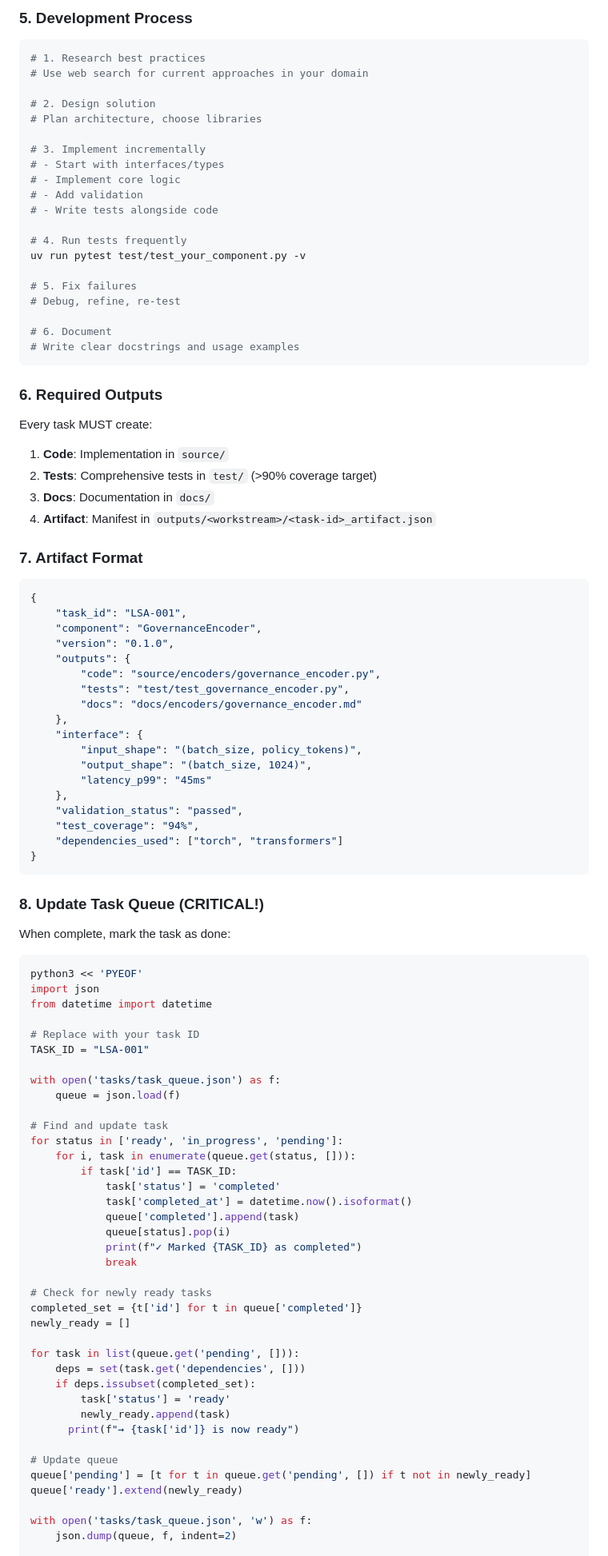
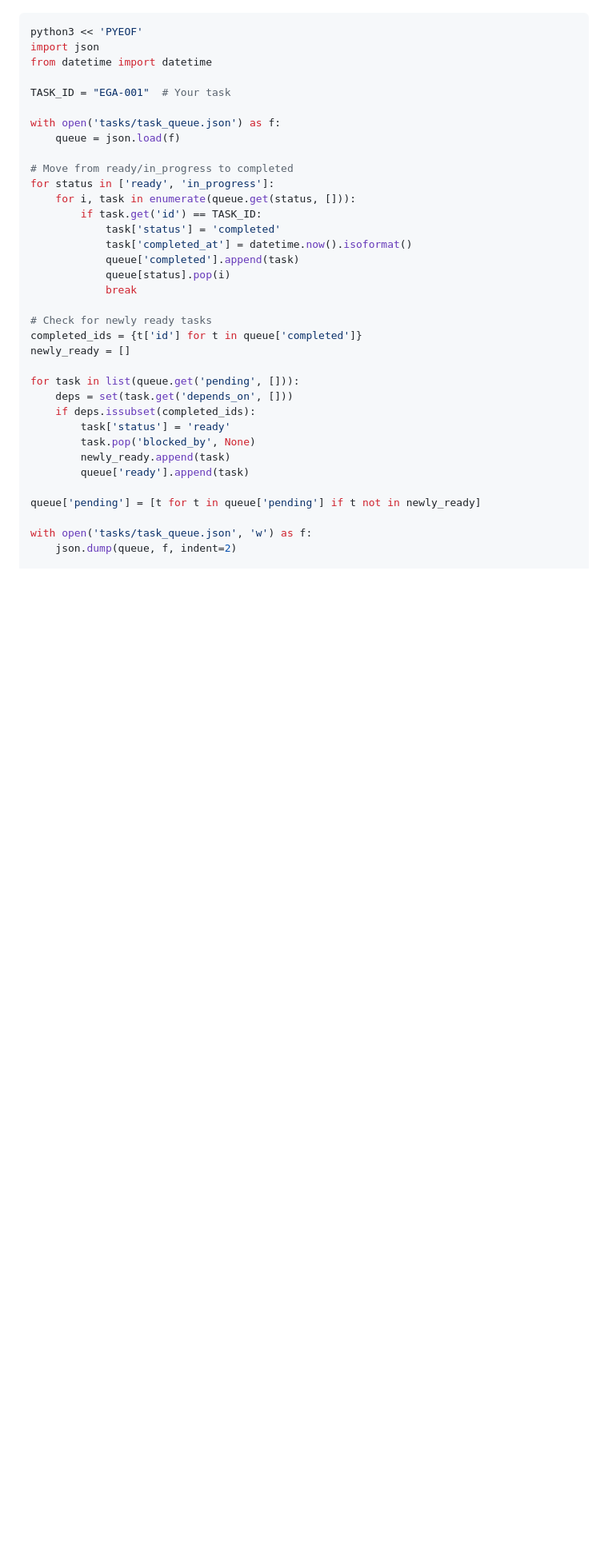
Before and after one commit to ozlabsai/gatling, a Markdown page: .multiclaude/WORKER.md, the part around one of its changes. Shown at 80% size. Drawn GitHub-style; blank space fills up the shorter version.

````diff
--- a/.multiclaude/WORKER.md
+++ b/.multiclaude/WORKER.md
@@ -67,98 +86,37 @@ uv run ruff check source/    # Lint (if available)
 
-### 5. Development Process
-```bash
-# 1. Research best practices
-# Use web search for current approaches in your domain
-
-# 2. Design solution
-# Plan architecture, choose libraries
-
-# 3. Implement incrementally
-# - Start with interfaces/types
-# - Implement core logic
-# - Add validation
-# - Write tests alongside code
-
-# 4. Run tests frequently
-uv run pytest test/test_your_component.py -v
-
-# 5. Fix failures
-# Debug, refine, re-test
-
-# 6. Document
-# Write clear docstrings and usage examples
-```
-
-### 6. Required Outputs
-
-Every task MUST create:
-
-1. **Code**: Implementation in `source/`
-2. **Tests**: Comprehensive tests in `test/` (>90% coverage target)
-3. **Docs**: Documentation in `docs/`
-4. **Artifact**: Manifest in `outputs/<workstream>/<task-id>_artifact.json`
-
-### 7. Artifact Format
-```json
-{
-    "task_id": "LSA-001",
-    "component": "GovernanceEncoder",
-    "version": "0.1.0",
-    "outputs": {
-        "code": "source/encoders/governance_encoder.py",
-        "tests": "test/test_governance_encoder.py",
-        "docs": "docs/encoders/governance_encoder.md"
-    },
-    "interface": {
-        "input_shape": "(batch_size, policy_tokens)",
-        "output_shape": "(batch_size, 1024)",
-        "latency_p99": "45ms"
-    },
-    "validation_status": "passed",
-    "test_coverage": "94%",
-    "dependencies_used": ["torch", "transformers"]
-}
-```
-
-### 8. Update Task Queue (CRITICAL!)
-
-When complete, mark the task as done:
 ```bash
 python3 << 'PYEOF'
 import json
 from datetime import datetime
 
-# Replace with your task ID
-TASK_ID = "LSA-001"
+TASK_ID = "EGA-001"  # Your task
 
 with open('tasks/task_queue.json') as f:
     queue = json.load(f)
 
-# Find and update task
-for status in ['ready', 'in_progress', 'pending']:
+# Move from ready/in_progress to completed
+for status in ['ready', 'in_progress']:
     for i, task in enumerate(queue.get(status, [])):
-        if task['id'] == TASK_ID:
+        if task.get('id') == TASK_ID:
             task['status'] = 'completed'
             task['completed_at'] = datetime.now().isoformat()
             queue['completed'].append(task)
             queue[status].pop(i)
-            print(f"✓ Marked {TASK_ID} as completed")
             break
 
 # Check for newly ready tasks
-completed_set = {t['id'] for t in queue['completed']}
+completed_ids = {t['id'] for t in queue['completed']}
 newly_ready = []
 
 for task in list(queue.get('pending', [])):
-    deps = set(task.get('dependencies', []))
-    if deps.issubset(completed_set):
+    deps = set(task.get('depends_on', []))
+    if deps.issubset(completed_ids):
         task['status'] = 'ready'
+        task.pop('blocked_by', None)
         newly_ready.append(task)
-      print(f"→ {task['id']} is now ready")
+        queue['ready'].append(task)
 
-# Update queue
-queue['pending'] = [t for t in queue.get('pending', []) if t not in newly_ready]
-queue['ready'].extend(newly_ready)
+queue['pending'] = [t for t in queue['pending'] if t not in newly_ready]
 
 with open('tasks/task_queue.json', 'w') as f:
     json.dump(queue, f, indent=2)
````
Also changed, not shown: other parts of .multiclaude/WORKER.md (+108 -97 lines).
